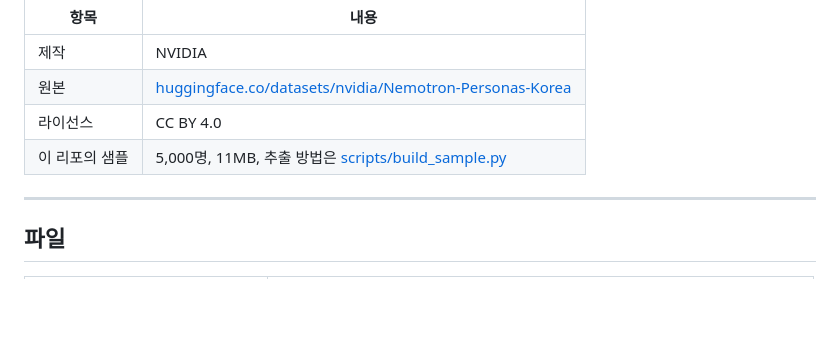
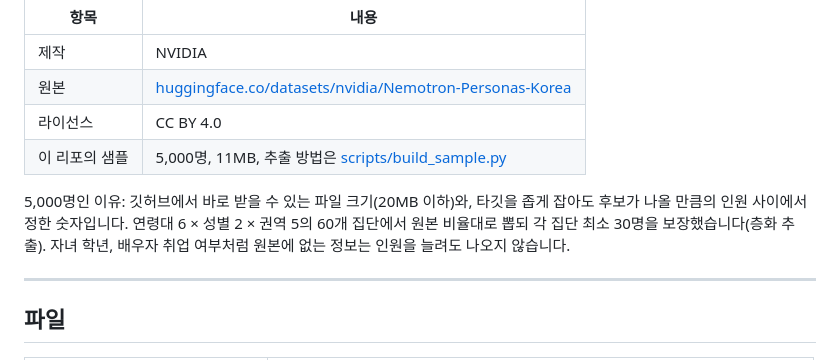
Before and after one commit to junleefc/ai-persona-pretest, a Markdown page: README.md, the part around the change. Rendered like a GitHub page; blank space fills up the shorter version.

Commit message:
README: 5,000명 샘플 근거 설명
Co-Authored-By: Claude Fable 5.1 <noreply@anthropic.com>

```diff
--- a/README.md
+++ b/README.md
@@ -106,6 +106,8 @@ NVIDIA가 공개한 **Nemotron-Personas-Korea**(100만 명의 한국인 합성
 | 라이선스 | CC BY 4.0 |
 | 이 리포의 샘플 | 5,000명, 11MB, 추출 방법은 [scripts/build_sample.py](scripts/build_sample.py) |
 
+5,000명인 이유: 깃허브에서 바로 받을 수 있는 파일 크기(20MB 이하)와, 타깃을 좁게 잡아도 후보가 나올 만큼의 인원 사이에서 정한 숫자입니다. 연령대 6 × 성별 2 × 권역 5의 60개 집단에서 원본 비율대로 뽑되 각 집단 최소 30명을 보장했습니다(층화 추출). 자녀 학년, 배우자 취업 여부처럼 원본에 없는 정보는 인원을 늘려도 나오지 않습니다.
+
 ---
 
 ## 파일
```
